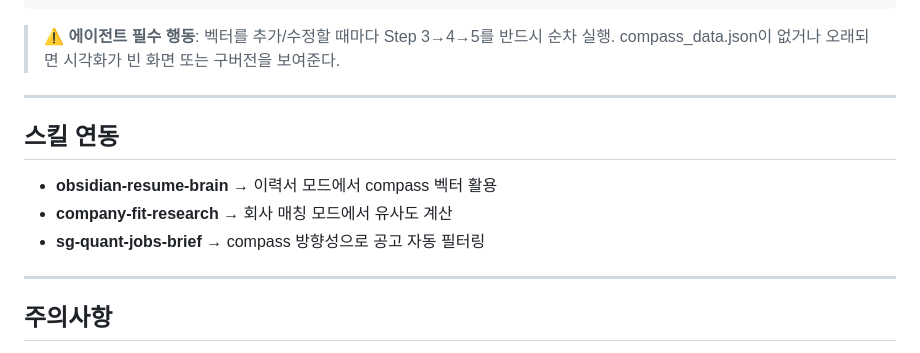
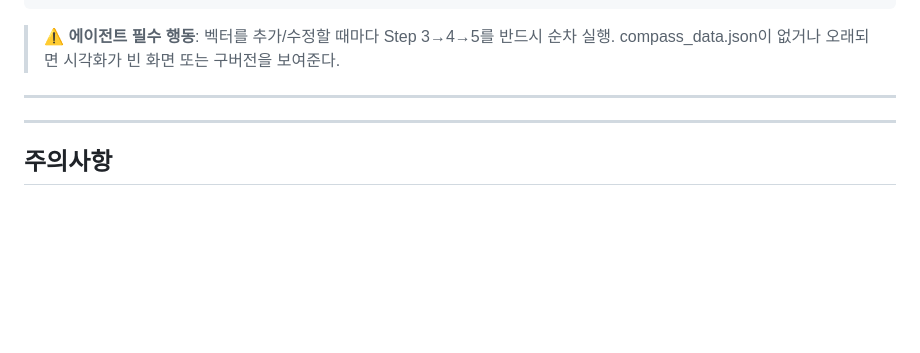
Before and after one commit to ico1036/identity-compass, a Markdown page: SKILL.md, the part around the change. GitHub-like rendering; blank space fills up the shorter version.

Commit message:
remove personal skill references from SKILL.md

```diff
--- a/SKILL.md
+++ b/SKILL.md
@@ -353,12 +353,6 @@ scripts/
 
 ---
 
-## 스킬 연동
-
-- **obsidian-resume-brain** → 이력서 모드에서 compass 벡터 활용
-- **company-fit-research** → 회사 매칭 모드에서 유사도 계산
-- **sg-quant-jobs-brief** → compass 방향성으로 공고 자동 필터링
-
 ---
 
 ## 주의사항
```
